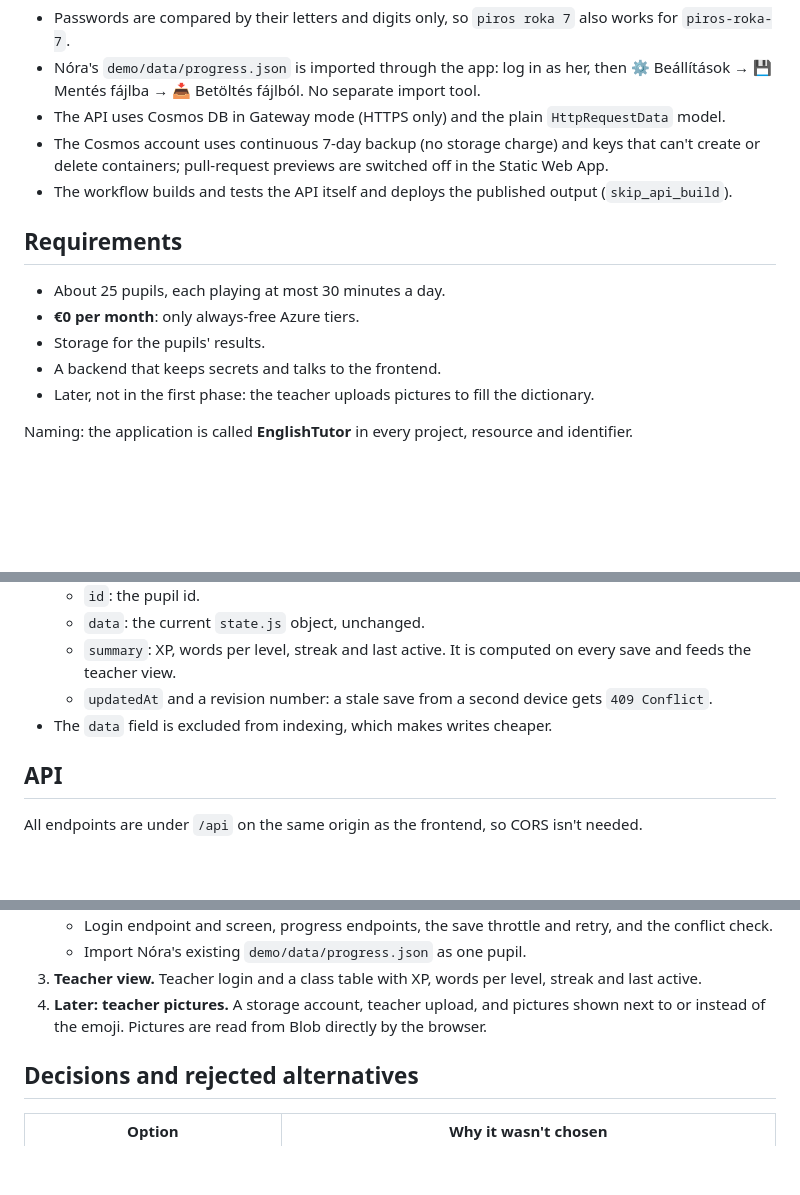
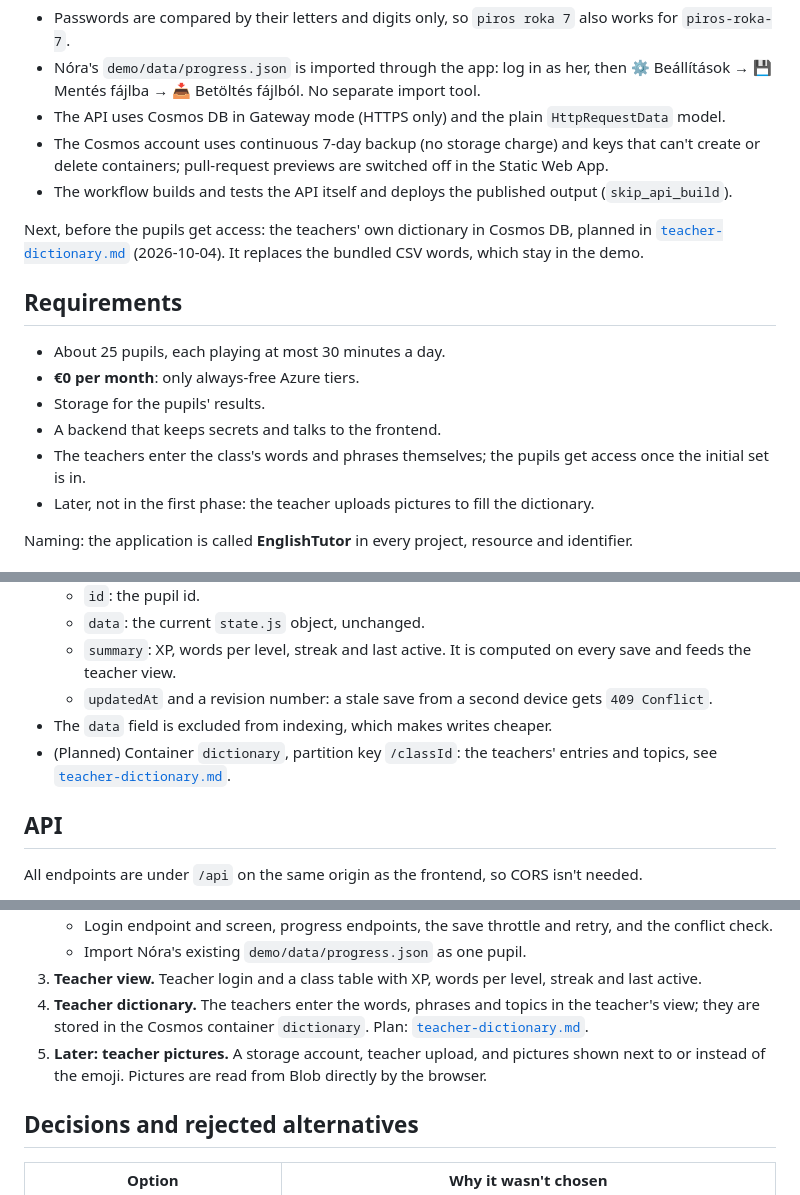
Before and after one commit to luviktor/english-tutor, a Markdown page: docs/azure-plan.md, 3 parts joined by grey strips. GitHub-like rendering; blank space fills up the shorter version.

```diff
--- a/docs/azure-plan.md
+++ b/docs/azure-plan.md
@@ -15,12 +15,17 @@ Differences from the text below, decided during the implementation:
 - The Cosmos account uses continuous 7-day backup (no storage charge) and keys that can't create or delete containers; pull-request previews are switched off in the Static Web App.
 - The workflow builds and tests the API itself and deploys the published output (`skip_api_build`).
 
+Next, before the pupils get access: the teachers' own dictionary in Cosmos DB, planned in
+[`teacher-dictionary.md`](teacher-dictionary.md) (2026-10-04). It replaces the bundled CSV words, which stay
+in the demo.
+
 ## Requirements
 
 - About 25 pupils, each playing at most 30 minutes a day.
 - **€0 per month**: only always-free Azure tiers.
 - Storage for the pupils' results.
 - A backend that keeps secrets and talks to the frontend.
+- The teachers enter the class's words and phrases themselves; the pupils get access once the initial set is in.
 - Later, not in the first phase: the teacher uploads pictures to fill the dictionary.
 
 Naming: the application is called **EnglishTutor** in every project, resource and identifier.
@@ -91,6 +96,8 @@ Simple passwords kept in the backend; no accounts, no email addresses.
   - `summary`: XP, words per level, streak and last active. It is computed on every save and feeds the teacher view.
   - `updatedAt` and a revision number: a stale save from a second device gets `409 Conflict`.
 - The `data` field is excluded from indexing, which makes writes cheaper.
+- (Planned) Container `dictionary`, partition key `/classId`: the teachers' entries and topics, see
+  [`teacher-dictionary.md`](teacher-dictionary.md).
 
 ## API
 
@@ -187,7 +195,8 @@ Each phase gets its own `feature/<topic>` branch with small commits.
    - Login endpoint and screen, progress endpoints, the save throttle and retry, and the conflict check.
    - Import Nóra's existing `demo/data/progress.json` as one pupil.
 3. **Teacher view.** Teacher login and a class table with XP, words per level, streak and last active.
-4. **Later: teacher pictures.** A storage account, teacher upload, and pictures shown next to or instead of the emoji. Pictures are read from Blob directly by the browser.
+4. **Teacher dictionary.** The teachers enter the words, phrases and topics in the teacher's view; they are stored in the Cosmos container `dictionary`. Plan: [`teacher-dictionary.md`](teacher-dictionary.md).
+5. **Later: teacher pictures.** A storage account, teacher upload, and pictures shown next to or instead of the emoji. Pictures are read from Blob directly by the browser.
 
 ## Decisions and rejected alternatives
 
```
Also changed, not shown: other parts of docs/azure-plan.md (+1 -0 lines), docs/teacher-dictionary.md (added, +249 -0 lines).
